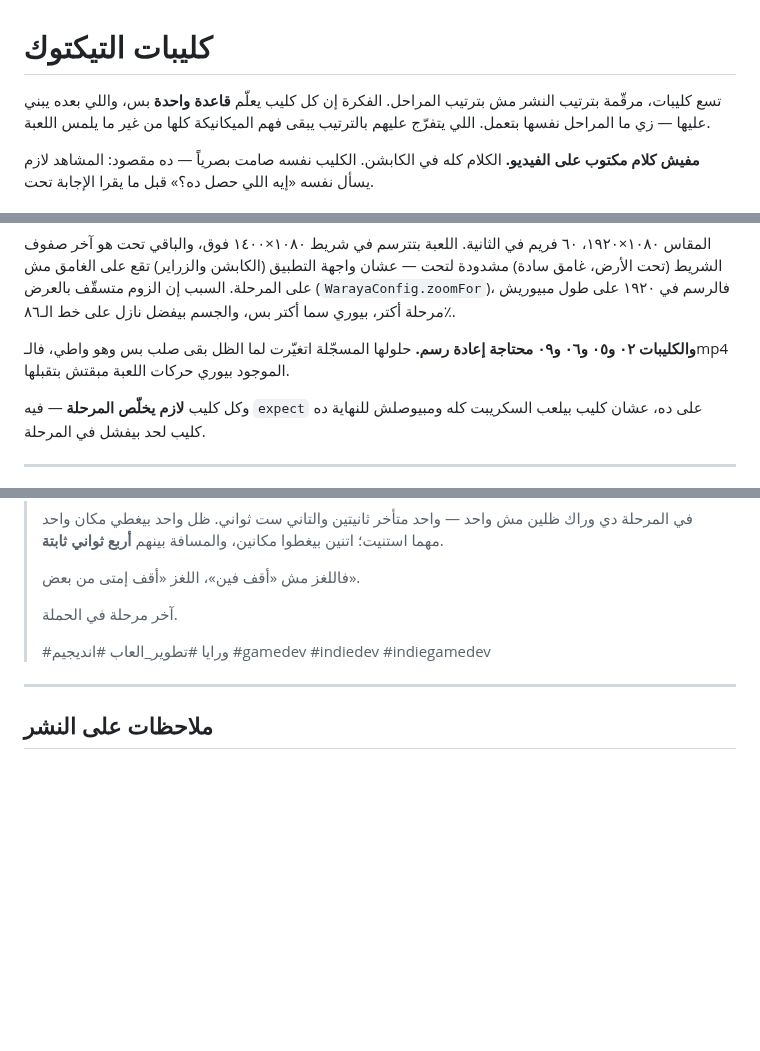
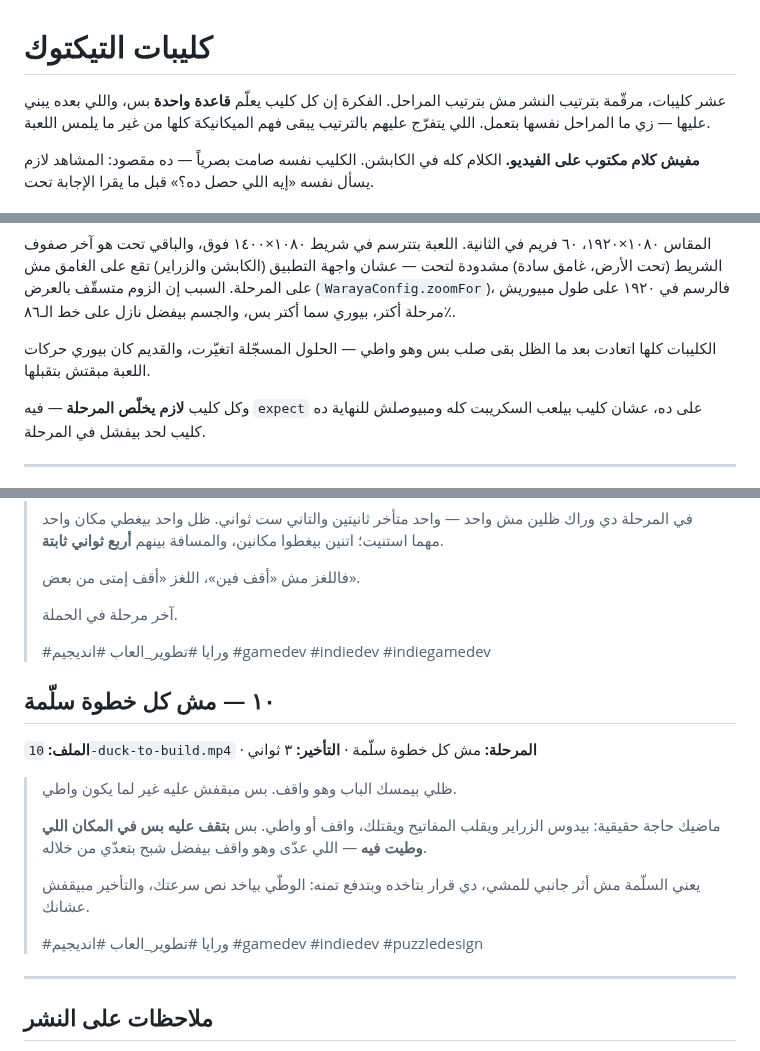
Before and after one commit to 3shmawi/waraya, a Markdown page: docs/media/tiktok.md, 3 parts joined by grey strips. Rendered like a GitHub page; blank space fills up the shorter version.

```diff
--- a/docs/media/tiktok.md
+++ b/docs/media/tiktok.md
@@ -1,6 +1,6 @@
 # كليبات التيكتوك
 
-تسع كليبات، مرقّمة بترتيب النشر مش بترتيب المراحل. الفكرة إن كل كليب
+عشر كليبات، مرقّمة بترتيب النشر مش بترتيب المراحل. الفكرة إن كل كليب
 يعلّم **قاعدة واحدة** بس، واللي بعده يبني عليها — زي ما المراحل نفسها
 بتعمل. اللي يتفرّج عليهم بالترتيب يبقى فهم الميكانيكة كلها من غير ما
 يلمس اللعبة.
@@ -31,8 +31,8 @@ tools/encode_clips.sh /somewhere      # PNG -> mp4
 الزوم متسقّف بالعرض (`WarayaConfig.zoomFor`)، فالرسم في ١٩٢٠ على طول
 مبيوريش مرحلة أكتر، بيوري سما أكتر بس، والجسم بيفضل نازل على خط الـ٨٦٪.
 
-**والكليبات ٠٢ و٠٥ و٠٦ و٠٩ محتاجة إعادة رسم.** حلولها المسجّلة اتغيّرت لما
-الظل بقى صلب بس وهو واطي، فالـmp4 الموجود بيوري حركات اللعبة مبقتش بتقبلها.
+الكليبات كلها اتعادت بعد ما الظل بقى صلب بس وهو واطي — الحلول المسجّلة
+اتغيّرت، والقديم كان بيوري حركات اللعبة مبقتش بتقبلها.
 
 وكل كليب **لازم يخلّص المرحلة** — فيه `expect` على ده، عشان كليب بيلعب
 السكريبت كله ومبيوصلش للنهاية ده كليب لحد بيفشل في المرحلة.
@@ -162,6 +162,21 @@ tools/encode_clips.sh /somewhere      # PNG -> mp4
 >
 > #ورايا #تطوير_العاب #انديجيم #gamedev #indiedev #indiegamedev
 
+## ١٠ — مش كل خطوة سلّمة
+
+**الملف:** `10-duck-to-build.mp4` · **المرحلة:** مش كل خطوة سلّمة · **التأخير:** ٣ ثواني
+
+> ظلي بيمسك الباب وهو واقف. بس مبقفش عليه غير لما يكون واطي.
+>
+> ماضيك حاجة حقيقية: بيدوس الزراير ويقلب المفاتيح ويقتلك، واقف أو واطي.
+> بس **بتقف عليه بس في المكان اللي وطيت فيه** — اللي عدّى وهو واقف بيفضل شبح
+> بتعدّي من خلاله.
+>
+> يعني السلّمة مش أثر جانبي للمشي، دي قرار بتاخده وبتدفع تمنه: الوطّي بياخد
+> نص سرعتك، والتأخير مبيقفش عشانك.
+>
+> #ورايا #تطوير_العاب #انديجيم #gamedev #indiedev #puzzledesign
+
 ---
 
 ## ملاحظات على النشر
```
Also changed, not shown: CLAUDE.md (+14 -2 lines), docs/phase-7-hard-levels.md (+52 -1 lines).
